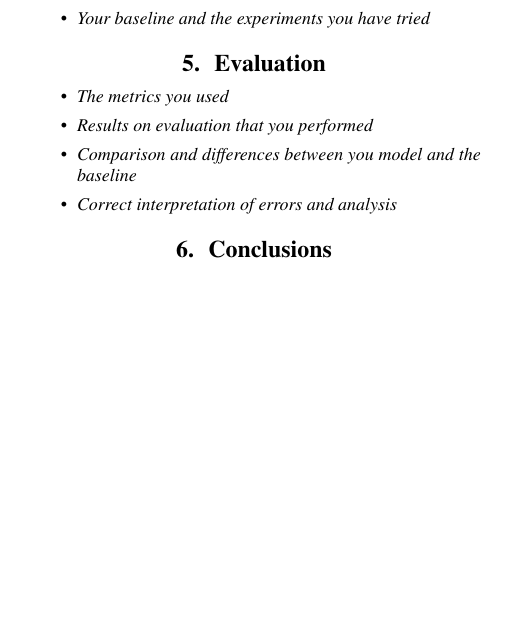
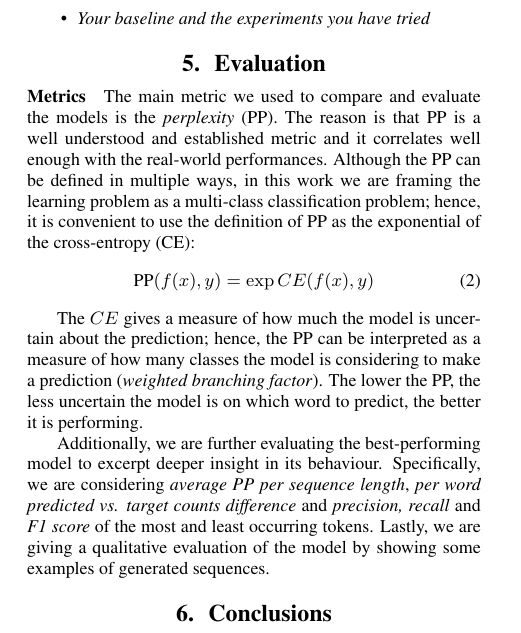
Before and after one commit to filippodaniotti/NLU-UniTN-2022, a LaTeX document (project/report/main.tex, which reads project/report/sections/5_eval.tex): part of page 2 of 2, cut so that both start at the same text, the shorter picture padded with empty space. Compiled offline with pdfLaTeX.

Commit message:
Add metrics paragraph

```diff
--- a/project/report/sections/5_eval.tex
+++ b/project/report/sections/5_eval.tex
@@ -1,9 +1,19 @@
 
 \section{Evaluation}
 % approx. 400-800 words
-\begin{itemize}
-    \item \textit{The metrics you used}
-    \item \textit{Results on evaluation that you performed}
-    \item \textit{Comparison and differences between you model and the baseline}
-    \item \textit{Correct interpretation of errors and analysis}
-\end{itemize}
+% \begin{itemize}
+%     \item \textit{The metrics you used}
+%     \item \textit{Results on evaluation that you performed}
+%     \item \textit{Comparison and differences between you model and the baseline}
+%     \item \textit{Correct interpretation of errors and analysis}
+% \end{itemize}
+\paragraph*{Metrics}
+The main metric we used to compare and evaluate the models is the \emph{perplexity} (PP). The reason is that PP is a well understood and established metric and it correlates well enough with the real-world performances. Although the PP can be defined in multiple ways, in this work we are framing the learning problem as a multi-class classification problem; hence, it is convenient to use the definition of PP as the exponential of the cross-entropy (CE):
+\begin{equation}
+    \text{PP}(f(x), y) = \exp{CE(f(x), y)}
+\end{equation}
+
+% Intuitively, the PP can be interpreted as the number of classes that the model is considering to make a prediction .
+The $CE$ gives a measure of how much the model is uncertain about the prediction; hence, the PP can be interpreted as a measure of how many classes the model is considering to make a prediction (\emph{weighted branching factor}). The lower the PP, the less uncertain the model is on which word to predict, the better it is performing.
+
+Additionally, we are further evaluating the best-performing model to excerpt deeper insight in its behaviour. Specifically, we are considering \emph{average PP per sequence length}, \emph{per word predicted vs. target counts difference} and \emph{precision, recall} and \emph{F1 score} of the most and least occurring tokens. Lastly, we are giving a qualitative evaluation of the model by showing some examples of generated sequences.
```
Also changed, not shown: project/report/sections/2_task.tex (+1 -1 lines), project/report/sections/3_data.tex (+1 -1 lines).
